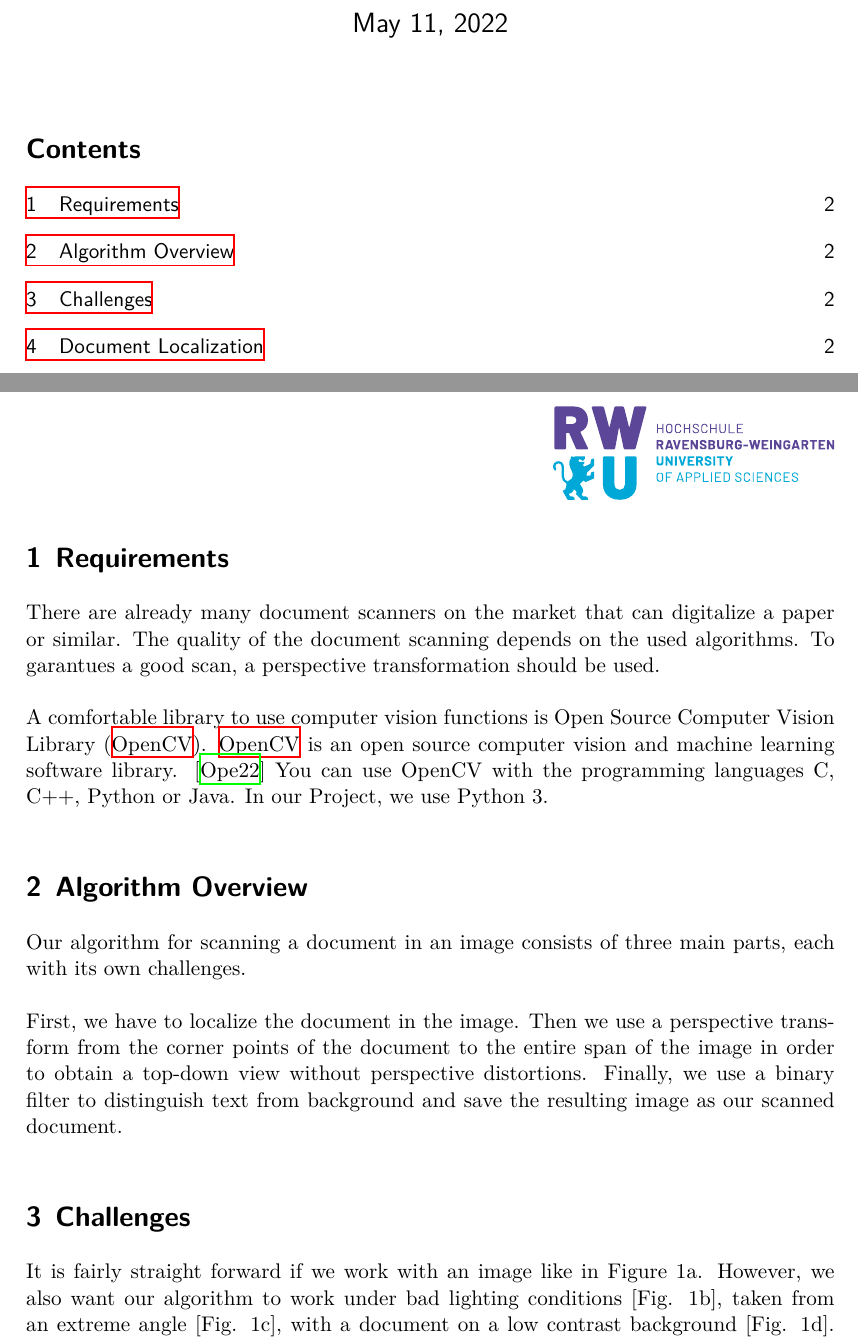
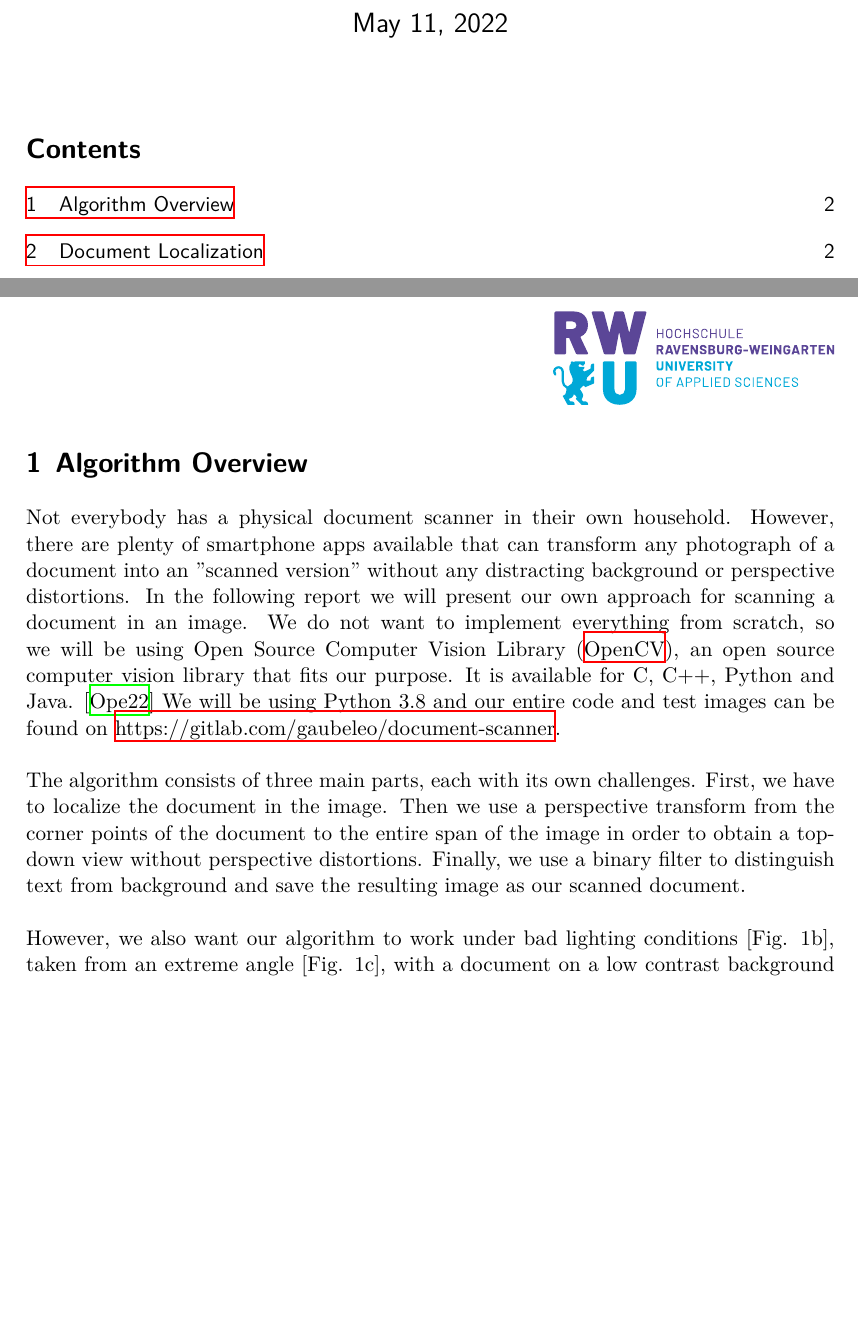
Before and after one commit to leogaube/Document-Scanner, a LaTeX document (documentation/main.tex): two parts of pages 1 and 2 of 7 before the commit and two parts of pages 1 and 2 of 6 after it, joined at a grey line, cut so that both start at the same text, the shorter picture padded with empty space. Compiled offline with XeLaTeX; a missing font is replaced by an installed copy or a similar font.

Commit message:
requirements + Algo Overview merge

```diff
--- a/documentation/main.tex
+++ b/documentation/main.tex
@@ -18,26 +18,19 @@
 
 	\clearpage
 
-	\section{Requirements}
-	There are already many document scanners on the market that can digitalize a paper or similar.
-	The quality of the document scanning depends on the used algorithms.
-	To garantues a good scan, a perspective transformation should be used.
+    \section{Algorithm Overview}
+	Not everybody has a physical document scanner in their own household.
+	However, there are plenty of smartphone apps available that can transform any photograph of a document into an "scanned version" without any distracting background or perspective distortions.
+	In the following report we will present our own approach for scanning a document in an image.
+	We do not want to implement everything from scratch, so we will be using \ac{OpenCV}, an open source computer vision library that fits our purpose.
+	It is available for C, C++, Python and Java. \cite{OpenCV}
+	We will be using Python 3.8 and our entire code and test images can be found on \hyperlink{Gitlab}{https://gitlab.com/gaubeleo/document-scanner}.
 
-	A comfortable library to use computer vision functions is \ac{OpenCV}.
-	\ac{OpenCV} is an open source computer vision and machine learning software library. \cite{OpenCV}
-	You can use OpenCV with the programming languages C, C++, Python or Java.
-	In our Project, we use Python 3.
-
-
-    \section{Algorithm Overview}
-	Our algorithm for scanning a document in an image consists of three main parts, each with its own challenges.
-
+	The algorithm consists of three main parts, each with its own challenges.
 	First, we have to localize the document in the image.
 	Then we use a perspective transform from the corner points of the document to the entire span of the image in order to obtain a top-down view without perspective distortions.
 	Finally, we use a binary filter to distinguish text from background and save the resulting image as our scanned document.
 
-	\section{Challenges}
-	It is fairly straight forward if we work with an image like in Figure 1a.
 	However, we also want our algorithm to work under bad lighting conditions [Fig. 1b], taken from an extreme angle [Fig. 1c], with a document on a low contrast background [Fig. 1d].
 	Of course the final image will suffer in quality compared to a document taken under near-optimal conditions, but our goal is to still obtain a readable document.
 
```
Also changed, not shown: documentation/main.pdf. Lines whose indentation alone changed are shown as unchanged.
